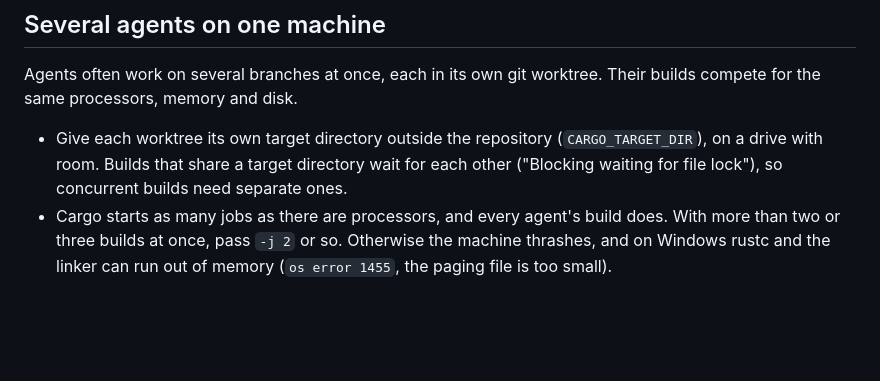
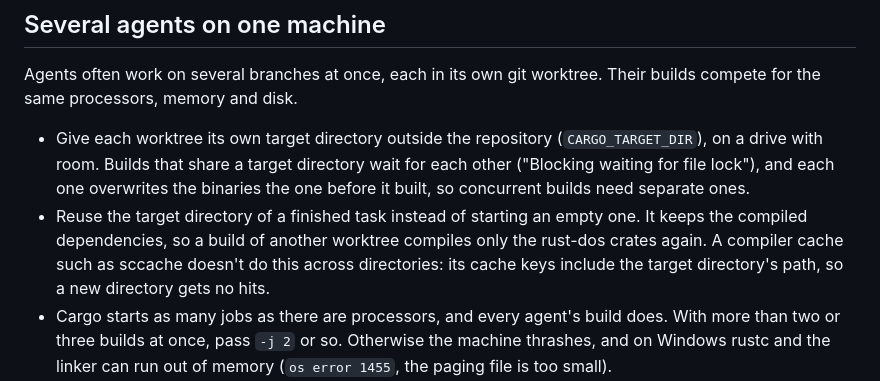
Before and after one commit to dividebysandwich/rust-dos, a Markdown page: AGENTS.md, the part around the change. GitHub-like rendering; blank space fills up the shorter version.

Commit message:
AGENTS.md: reuse a finished task's target directory
Each new target directory compiles every dependency again, about 265
compiles on a cold build. A target directory from a finished task
keeps them, and building another worktree in it rebuilds only the
rust-dos crates.

sccache doesn't help with this: two cold builds of main into new
target directories got 0 of 265 cache hits, with and without
SCCACHE_BASEDIRS, while a rebuild into a path the cache had seen
before hit 251 of 265. The target directory's path stays in the key.

Also say that builds sharing a target directory overwrite each other's
binaries, the other reason concurrent builds need separate ones.

```diff
--- a/AGENTS.md
+++ b/AGENTS.md
@@ -77,8 +77,14 @@ disk.
 
 - Give each worktree its own target directory outside the repository
   (`CARGO_TARGET_DIR`), on a drive with room. Builds that share a target
-  directory wait for each other ("Blocking waiting for file lock"), so
+  directory wait for each other ("Blocking waiting for file lock"), and
+  each one overwrites the binaries the one before it built, so
   concurrent builds need separate ones.
+- Reuse the target directory of a finished task instead of starting an
+  empty one. It keeps the compiled dependencies, so a build of another
+  worktree compiles only the rust-dos crates again. A compiler cache
+  such as sccache doesn't do this across directories: its cache keys
+  include the target directory's path, so a new directory gets no hits.
 - Cargo starts as many jobs as there are processors, and every agent's
   build does. With more than two or three builds at once, pass `-j 2`
   or so. Otherwise the machine thrashes, and on Windows rustc and the
```
